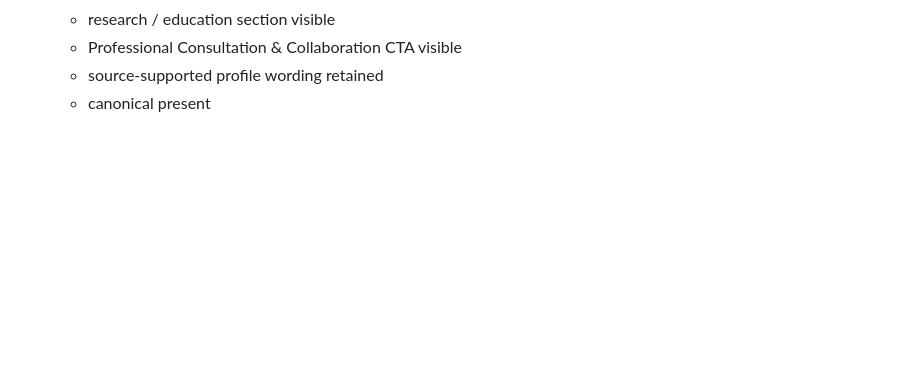
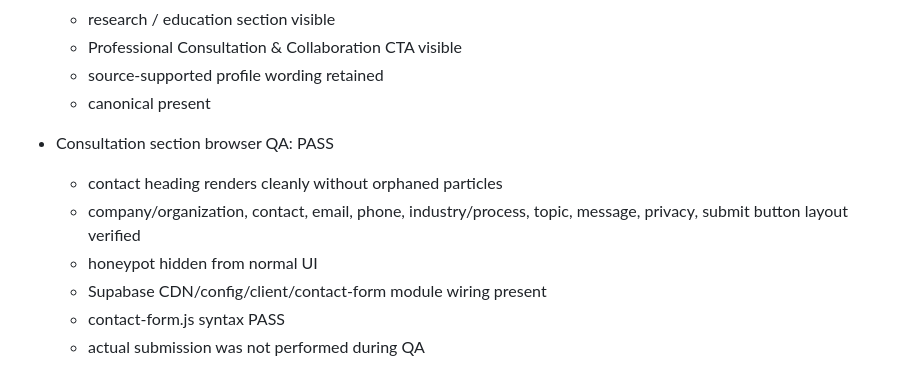
Before and after one commit to sangsoo58/my-website, a Markdown page: PHASE2_QA_REPORT.md, the part around the change. GitHub-like rendering; blank space fills up the shorter version.

Commit message:
Phase 2 browser QA: complete consultation section validation

```diff
--- a/PHASE2_QA_REPORT.md
+++ b/PHASE2_QA_REPORT.md
@@ -186,3 +186,11 @@ Draft PR → Ready for Review → Merge → GitHub Pages → Production Smoke Te
   - Professional Consultation & Collaboration CTA visible
   - source-supported profile wording retained
   - canonical present
+
+- Consultation section browser QA: PASS
+  - contact heading renders cleanly without orphaned particles
+  - company/organization, contact, email, phone, industry/process, topic, message, privacy, submit button layout verified
+  - honeypot hidden from normal UI
+  - Supabase CDN/config/client/contact-form module wiring present
+  - contact-form.js syntax PASS
+  - actual submission was not performed during QA
```
